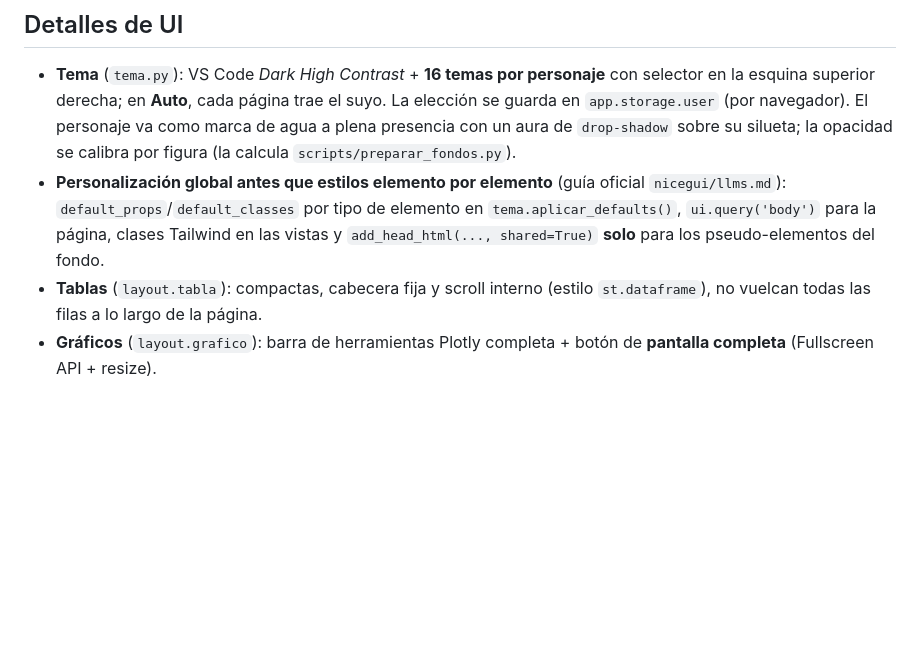
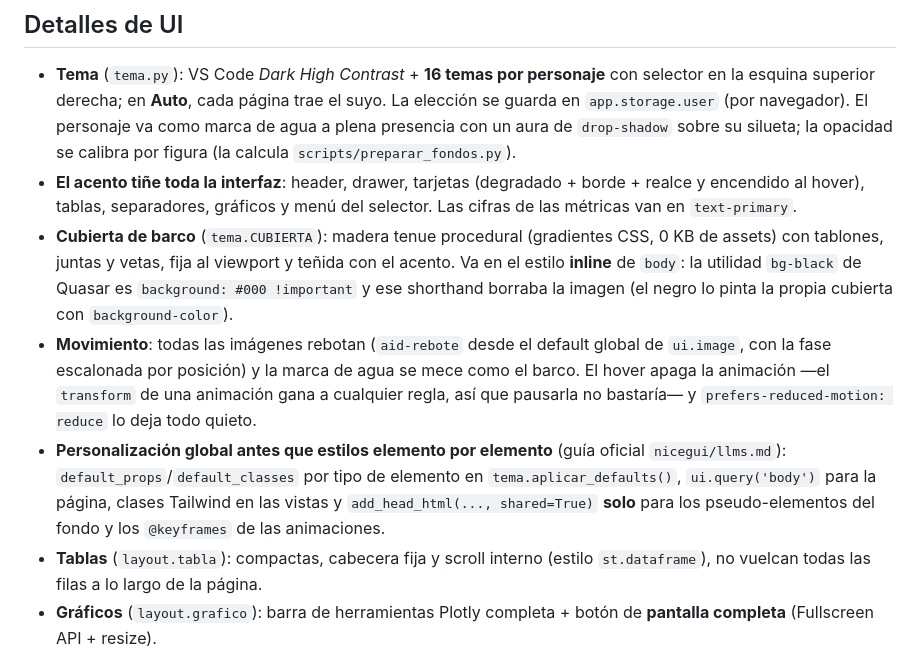
Before and after one commit to NicolasAndresCL/All_in_Django, a Markdown page: nicegui_ui/README.md, the part around the change. Rendered like a GitHub page; blank space fills up the shorter version.

```diff
--- a/nicegui_ui/README.md
+++ b/nicegui_ui/README.md
@@ -64,10 +64,24 @@ La URL de la API se configura con `API_BASE` (default `http://localhost:8000/api
   elección se guarda en `app.storage.user` (por navegador). El personaje va como marca de
   agua a plena presencia con un aura de `drop-shadow` sobre su silueta; la opacidad se
   calibra por figura (la calcula `scripts/preparar_fondos.py`).
+- **El acento tiñe toda la interfaz**: header, drawer, tarjetas (degradado + borde + realce
+  y encendido al hover), tablas, separadores, gráficos y menú del selector. Las cifras de
+  las métricas van en `text-primary`.
+- **Cubierta de barco** (`tema.CUBIERTA`): madera tenue procedural (gradientes CSS, 0 KB de
+  assets) con tablones, juntas y vetas, fija al viewport y teñida con el acento. Va en el
+  estilo **inline** de `body`: la utilidad `bg-black` de Quasar es
+  `background: #000 !important` y ese shorthand borraba la imagen (el negro lo pinta la
+  propia cubierta con `background-color`).
+- **Movimiento**: todas las imágenes rebotan (`aid-rebote` desde el default global de
+  `ui.image`, con la fase escalonada por posición) y la marca de agua se mece como el
+  barco. El hover apaga la animación —el `transform` de una animación gana a cualquier
+  regla, así que pausarla no bastaría— y `prefers-reduced-motion: reduce` lo deja todo
+  quieto.
 - **Personalización global antes que estilos elemento por elemento** (guía oficial
   `nicegui/llms.md`): `default_props`/`default_classes` por tipo de elemento en
   `tema.aplicar_defaults()`, `ui.query('body')` para la página, clases Tailwind en las
-  vistas y `add_head_html(..., shared=True)` **solo** para los pseudo-elementos del fondo.
+  vistas y `add_head_html(..., shared=True)` **solo** para los pseudo-elementos del fondo y
+  los `@keyframes` de las animaciones.
 - **Tablas** (`layout.tabla`): compactas, cabecera fija y scroll interno (estilo
   `st.dataframe`), no vuelcan todas las filas a lo largo de la página.
 - **Gráficos** (`layout.grafico`): barra de herramientas Plotly completa + botón de
```
Also changed, not shown: README.md (+21 -2 lines).
